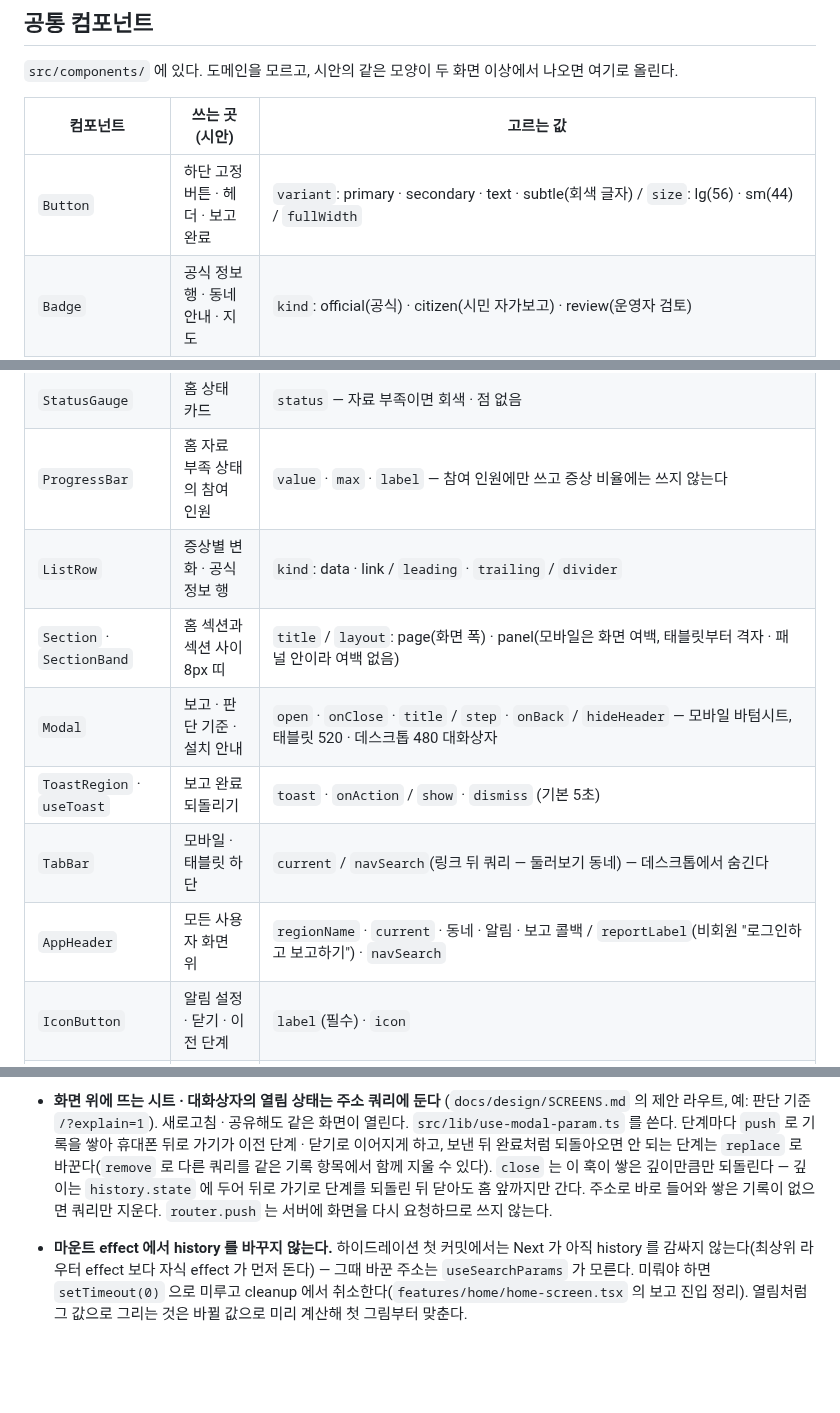
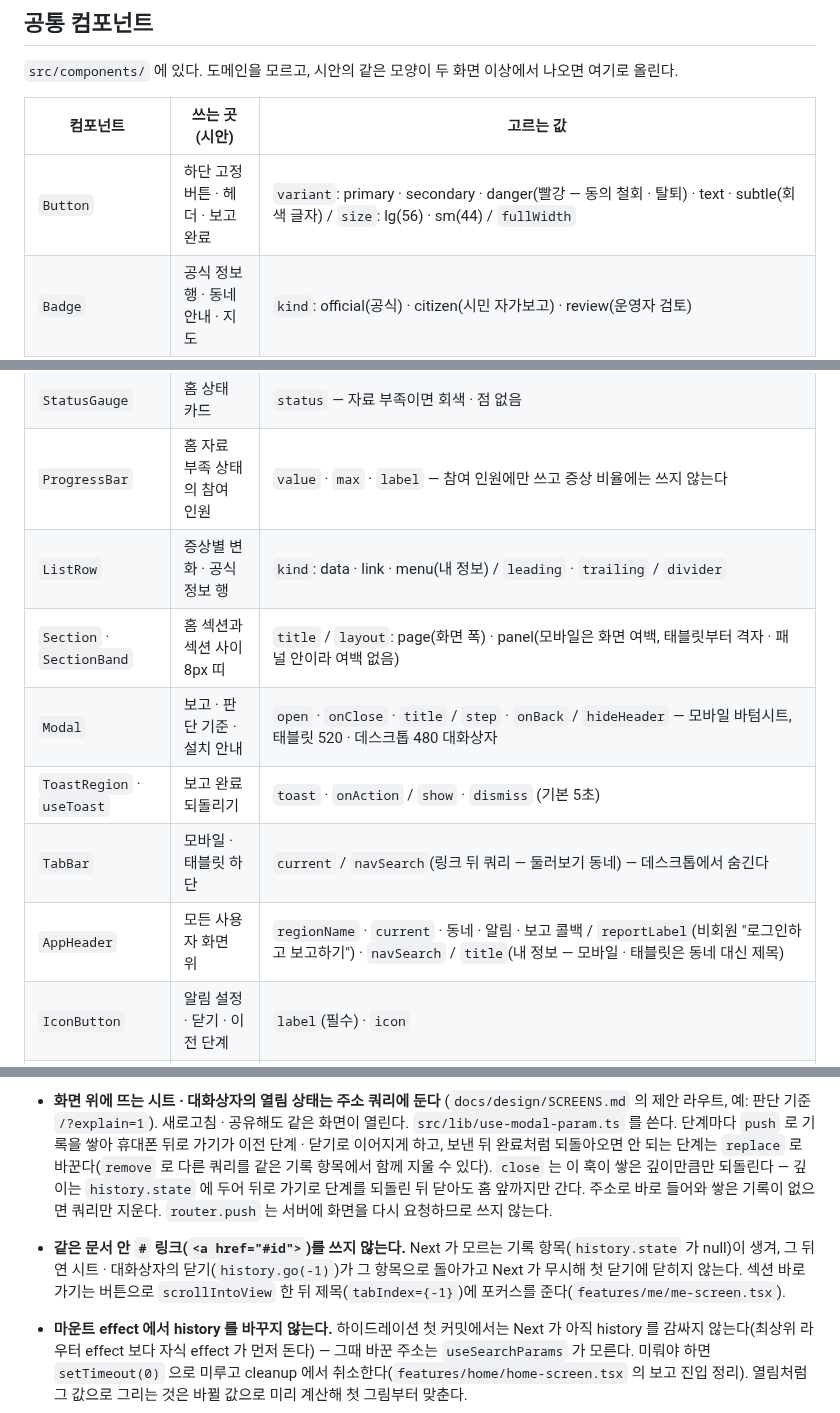
Before and after one commit to 8llow8llowMe/sneezecast, a Markdown page: frontend/docs/conventions.md, 3 parts joined by grey strips. Rendered like a GitHub page; blank space fills up the shorter version.

Commit message:
[DOCS] docs: 내 정보 라우트 · 확인 대화상자 쿼리 · 목 재현 입력과 같은 문서 # 링크 금지 규칙을 적는다 (#92)
Co-Authored-By: Claude Opus 5.5 <noreply@anthropic.com>

```diff
--- a/frontend/docs/conventions.md
+++ b/frontend/docs/conventions.md
@@ -79,17 +79,17 @@ frontend/
 
 | 컴포넌트                   | 쓰는 곳 (시안)                    | 고르는 값                                                                                                                                                                                                                                                                                                  |
 | -------------------------- | --------------------------------- | ---------------------------------------------------------------------------------------------------------------------------------------------------------------------------------------------------------------------------------------------------------------------------------------------------------- |
-| `Button`                   | 하단 고정 버튼 · 헤더 · 보고 완료 | `variant`: primary · secondary · text · subtle(회색 글자) / `size`: lg(56) · sm(44) / `fullWidth`                                                                                                                                                                                                          |
+| `Button`                   | 하단 고정 버튼 · 헤더 · 보고 완료 | `variant`: primary · secondary · danger(빨강 — 동의 철회 · 탈퇴) · text · subtle(회색 글자) / `size`: lg(56) · sm(44) / `fullWidth`                                                                                                                                                                        |
 | `Badge`                    | 공식 정보 행 · 동네 안내 · 지도   | `kind`: official(공식) · citizen(시민 자가보고) · review(운영자 검토)                                                                                                                                                                                                                                      |
 | `StatusWord`               | 홈 상태 카드                      | `status`                                                                                                                                                                                                                                                                                                   |
 | `StatusGauge`              | 홈 상태 카드                      | `status` — 자료 부족이면 회색 · 점 없음                                                                                                                                                                                                                                                                    |
 | `ProgressBar`              | 홈 자료 부족 상태의 참여 인원     | `value` · `max` · `label` — 참여 인원에만 쓰고 증상 비율에는 쓰지 않는다                                                                                                                                                                                                                                   |
-| `ListRow`                  | 증상별 변화 · 공식 정보 행        | `kind`: data · link / `leading` · `trailing` / `divider`                                                                                                                                                                                                                                                   |
+| `ListRow`                  | 증상별 변화 · 공식 정보 행        | `kind`: data · link · menu(내 정보) / `leading` · `trailing` / `divider`                                                                                                                                                                                                                                   |
 | `Section` · `SectionBand`  | 홈 섹션과 섹션 사이 8px 띠        | `title` / `layout`: page(화면 폭) · panel(모바일은 화면 여백, 태블릿부터 격자 · 패널 안이라 여백 없음)                                                                                                                                                                                                     |
 | `Modal`                    | 보고 · 판단 기준 · 설치 안내      | `open` · `onClose` · `title` / `step` · `onBack` / `hideHeader` — 모바일 바텀시트, 태블릿 520 · 데스크톱 480 대화상자                                                                                                                                                                                      |
 | `ToastRegion` · `useToast` | 보고 완료 되돌리기                | `toast` · `onAction` / `show` · `dismiss` (기본 5초)                                                                                                                                                                                                                                                       |
 | `TabBar`                   | 모바일 · 태블릿 하단              | `current` / `navSearch`(링크 뒤 쿼리 — 둘러보기 동네) — 데스크톱에서 숨긴다                                                                                                                                                                                                                                |
-| `AppHeader`                | 모든 사용자 화면 위               | `regionName` · `current` · 동네 · 알림 · 보고 콜백 / `reportLabel`(비회원 "로그인하고 보고하기") · `navSearch`                                                                                                                                                                                             |
+| `AppHeader`                | 모든 사용자 화면 위               | `regionName` · `current` · 동네 · 알림 · 보고 콜백 / `reportLabel`(비회원 "로그인하고 보고하기") · `navSearch` / `title`(내 정보 — 모바일 · 태블릿은 동네 대신 제목)                                                                                                                                       |
 | `IconButton`               | 알림 설정 · 닫기 · 이전 단계      | `label`(필수) · `icon`                                                                                                                                                                                                                                                                                     |
 | `ChoiceButton`             | 보고 선택지                       | `label` · `hint`(설명으로 읽힘) / `selected`(여러 개 고르기 — `aria-pressed`) / `size`: lg(64) · md(56)                                                                                                                                                                                                    |
 | `Callout`                  | 보고 수정 안내 · 홈 상단 알림     | `tone`: info · neutral / `icon`                                                                                                                                                                                                                                                                            |
@@ -113,6 +113,7 @@ frontend/
 - **페이지 사이에 넘기는 값은 라우트 레이아웃의 Provider(React context)에 둔다** (`app/(onboarding)/layout.tsx` 의 고른 동네 · 성인 확인). 괄호 폴더(route group)는 주소를 바꾸지 않고 여러 화면을 한 레이아웃으로 묶는다. 레이아웃은 그 화면들 사이를 오가도 다시 그려지지 않는다. 새로고침하면 사라지므로 다음 단계는 값이 없으면 앞 단계로 `replace` 한다.
 - **단계 화면의 "뒤로" 는 기록을 쌓지 않는다.** 앱 안에서 앞 단계를 거쳐 왔으면 `router.back()`, 주소로 바로 들어와 앞 단계 기록이 없으면 `router.replace(앞 단계)` 다. 판별은 Provider 가 앱 안 이동 경로를 기록해서 한다 (`features/onboarding/onboarding-trail.ts`).
 - **화면 위에 뜨는 시트 · 대화상자의 열림 상태는 주소 쿼리에 둔다** (`docs/design/SCREENS.md` 의 제안 라우트, 예: 판단 기준 `/?explain=1`). 새로고침 · 공유해도 같은 화면이 열린다. `src/lib/use-modal-param.ts` 를 쓴다. 단계마다 `push` 로 기록을 쌓아 휴대폰 뒤로 가기가 이전 단계 · 닫기로 이어지게 하고, 보낸 뒤 완료처럼 되돌아오면 안 되는 단계는 `replace` 로 바꾼다(`remove` 로 다른 쿼리를 같은 기록 항목에서 함께 지울 수 있다). `close` 는 이 훅이 쌓은 깊이만큼만 되돌린다 — 깊이는 `history.state` 에 두어 뒤로 가기로 단계를 되돌린 뒤 닫아도 홈 앞까지만 간다. 주소로 바로 들어와 쌓은 기록이 없으면 쿼리만 지운다. `router.push` 는 서버에 화면을 다시 요청하므로 쓰지 않는다.
+- **같은 문서 안 `#` 링크(`<a href="#id">`)를 쓰지 않는다.** Next 가 모르는 기록 항목(`history.state` 가 null)이 생겨, 그 뒤 연 시트 · 대화상자의 닫기(`history.go(-1)`)가 그 항목으로 돌아가고 Next 가 무시해 첫 닫기에 닫히지 않는다. 섹션 바로가기는 버튼으로 `scrollIntoView` 한 뒤 제목(`tabIndex={-1}`)에 포커스를 준다(`features/me/me-screen.tsx`).
 - **마운트 effect 에서 history 를 바꾸지 않는다.** 하이드레이션 첫 커밋에서는 Next 가 아직 history 를 감싸지 않는다(최상위 라우터 effect 보다 자식 effect 가 먼저 돈다) — 그때 바꾼 주소는 `useSearchParams` 가 모른다. 미뤄야 하면 `setTimeout(0)` 으로 미루고 cleanup 에서 취소한다(`features/home/home-screen.tsx` 의 보고 진입 정리). 열림처럼 그 값으로 그리는 것은 바뀔 값으로 미리 계산해 첫 그림부터 맞춘다.
 - 서버에 보내는 동작(보고 보내기 · 고치기 · 되돌리기)은 연동 전에도 `features/<도메인>/*-client.ts` 에 Promise 를 돌려주는 함수로 둔다. 연동 때 함수 안만 `src/lib/api/` 호출로 바꾸고 화면 코드는 그대로 둔다 (`features/report/report-client.ts`).
 - API 연동 전 화면은 `features/<도메인>/mock.ts` 의 목 데이터로 만든다. 목 데이터의 기본값은 `자료 부족` 처럼 수치를 지어내지 않는 상태로 둔다. 연동 이슈에서 목 데이터를 지운다.
```
Also changed, not shown: 1 other file.
